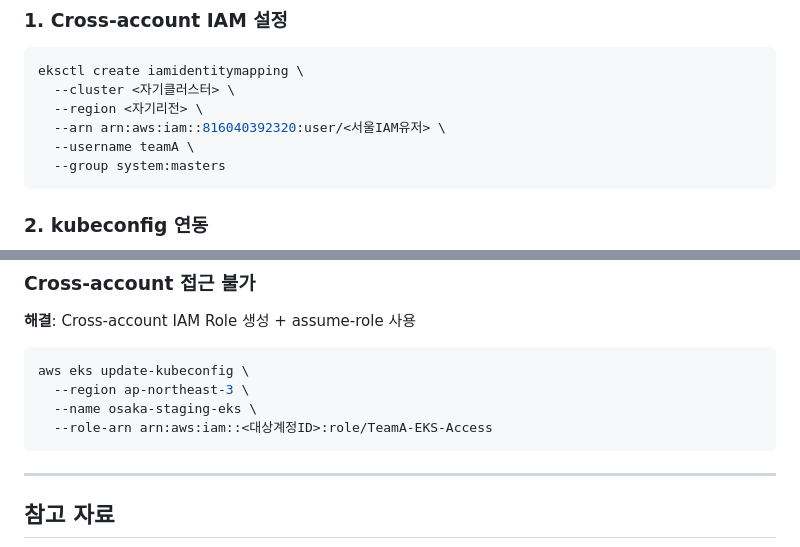
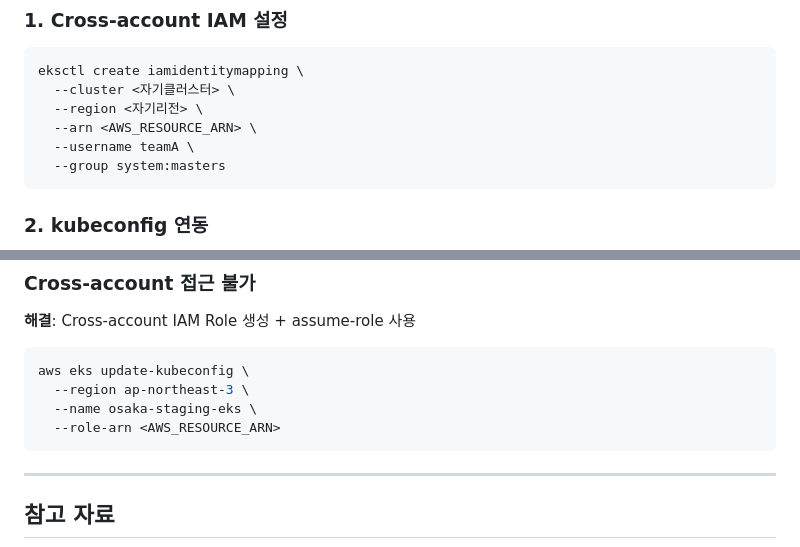
Before and after one commit to Kjjedd/multi-region-eks-gitops, a Markdown page: docs/AWS-TGW-멀티리전-연결-가이드.md, 2 parts joined by grey strips. GitHub-like rendering.

Commit message:
security: replace environment identifiers with public templates

````diff
--- a/docs/AWS-TGW-멀티리전-연결-가이드.md
+++ b/docs/AWS-TGW-멀티리전-연결-가이드.md
@@ -113,7 +113,7 @@ curl http://<대상-노드-IP>:8000/healthz
 eksctl create iamidentitymapping \
   --cluster <자기클러스터> \
   --region <자기리전> \
-  --arn arn:aws:iam::816040392320:user/<서울IAM유저> \
+  --arn <AWS_RESOURCE_ARN> \
   --username teamA \
   --group system:masters
 ```
@@ -154,7 +154,7 @@ argocd cluster add <오사카-context> --name osaka-staging-eks
 aws eks update-kubeconfig \
   --region ap-northeast-3 \
   --name osaka-staging-eks \
-  --role-arn arn:aws:iam::<대상계정ID>:role/TeamA-EKS-Access
+  --role-arn <AWS_RESOURCE_ARN>
 ```
 
 ---
````
